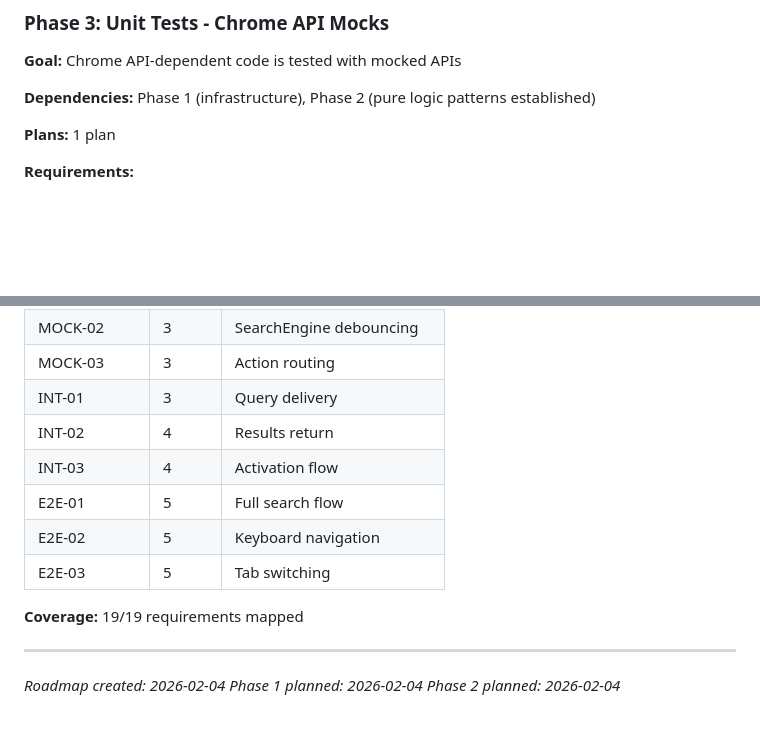
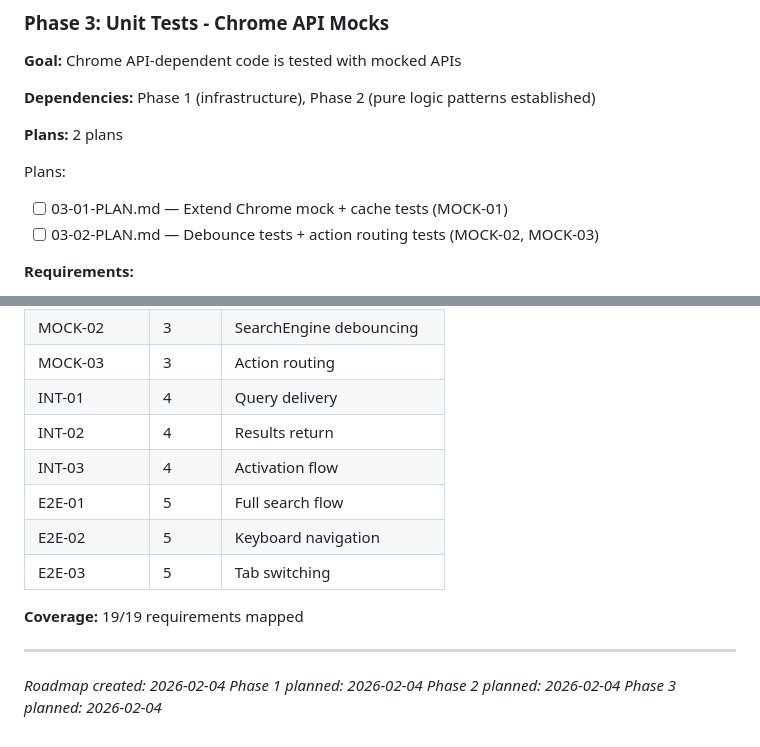
Before and after one commit to phulsechinmay/arcify-spotlight, a Markdown page: .planning/ROADMAP.md, 2 parts joined by grey strips. Rendered like a GitHub page; blank space fills up the shorter version.

Commit message:
docs(03): create phase plan
Phase 03: Unit Tests - Chrome API Mocks
- 2 plan(s) in 2 wave(s)
- Wave 1: 03-01 (mock extension + cache tests)
- Wave 2: 03-02 (debounce + action routing tests)
- Ready for execution

Co-Authored-By: Claude Opus 4.5 <noreply@anthropic.com>

```diff
--- a/.planning/ROADMAP.md
+++ b/.planning/ROADMAP.md
@@ -71,7 +71,11 @@ Plans:
 
 **Dependencies:** Phase 1 (infrastructure), Phase 2 (pure logic patterns established)
 
-**Plans:** 1 plan
+**Plans:** 2 plans
+
+Plans:
+- [ ] 03-01-PLAN.md — Extend Chrome mock + cache tests (MOCK-01)
+- [ ] 03-02-PLAN.md — Debounce tests + action routing tests (MOCK-02, MOCK-03)
 
 **Requirements:**
 - MOCK-01: SearchEngine caching returns cached results within TTL
@@ -154,7 +158,7 @@ Plans:
 | MOCK-01 | 3 | SearchEngine caching |
 | MOCK-02 | 3 | SearchEngine debouncing |
 | MOCK-03 | 3 | Action routing |
-| INT-01 | 3 | Query delivery |
+| INT-01 | 4 | Query delivery |
 | INT-02 | 4 | Results return |
 | INT-03 | 4 | Activation flow |
 | E2E-01 | 5 | Full search flow |
@@ -168,3 +172,4 @@ Plans:
 *Roadmap created: 2026-02-04*
 *Phase 1 planned: 2026-02-04*
 *Phase 2 planned: 2026-02-04*
+*Phase 3 planned: 2026-02-04*
```
Also changed, not shown: 2 other files.
